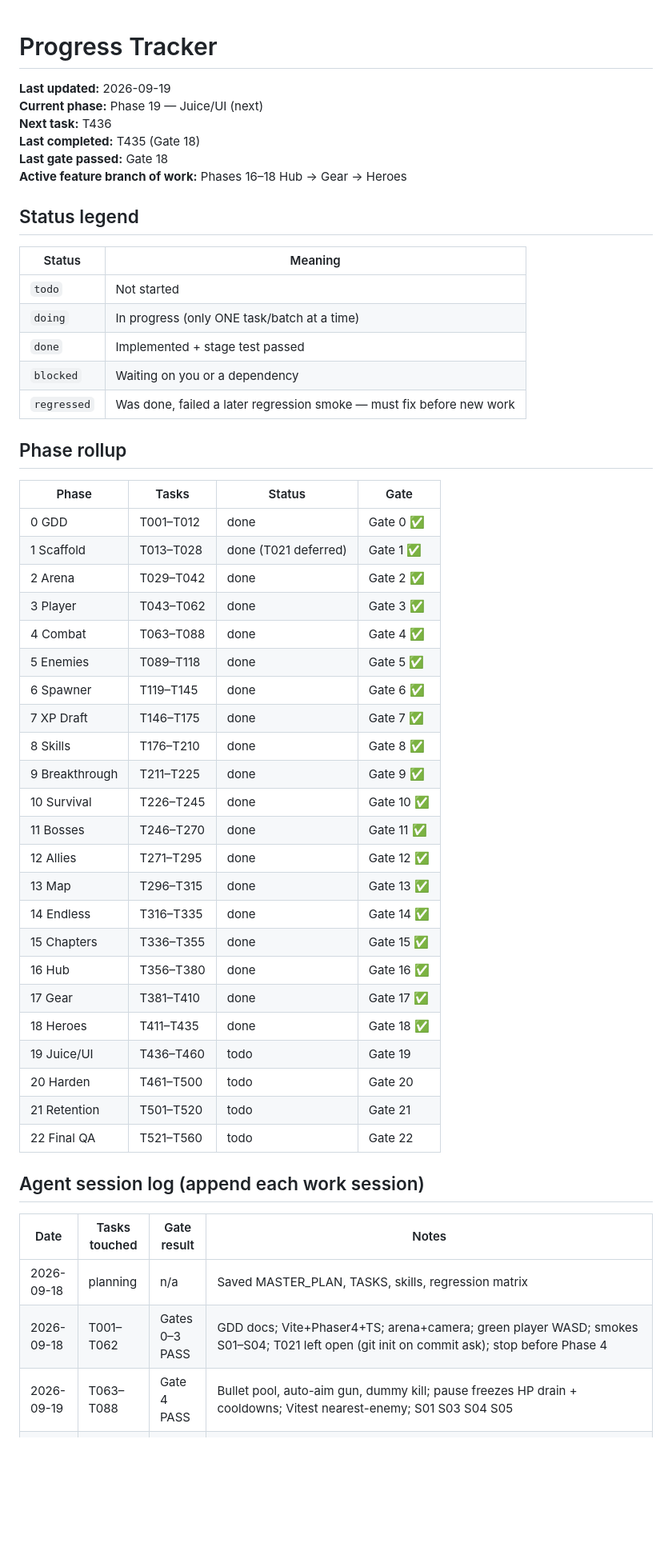
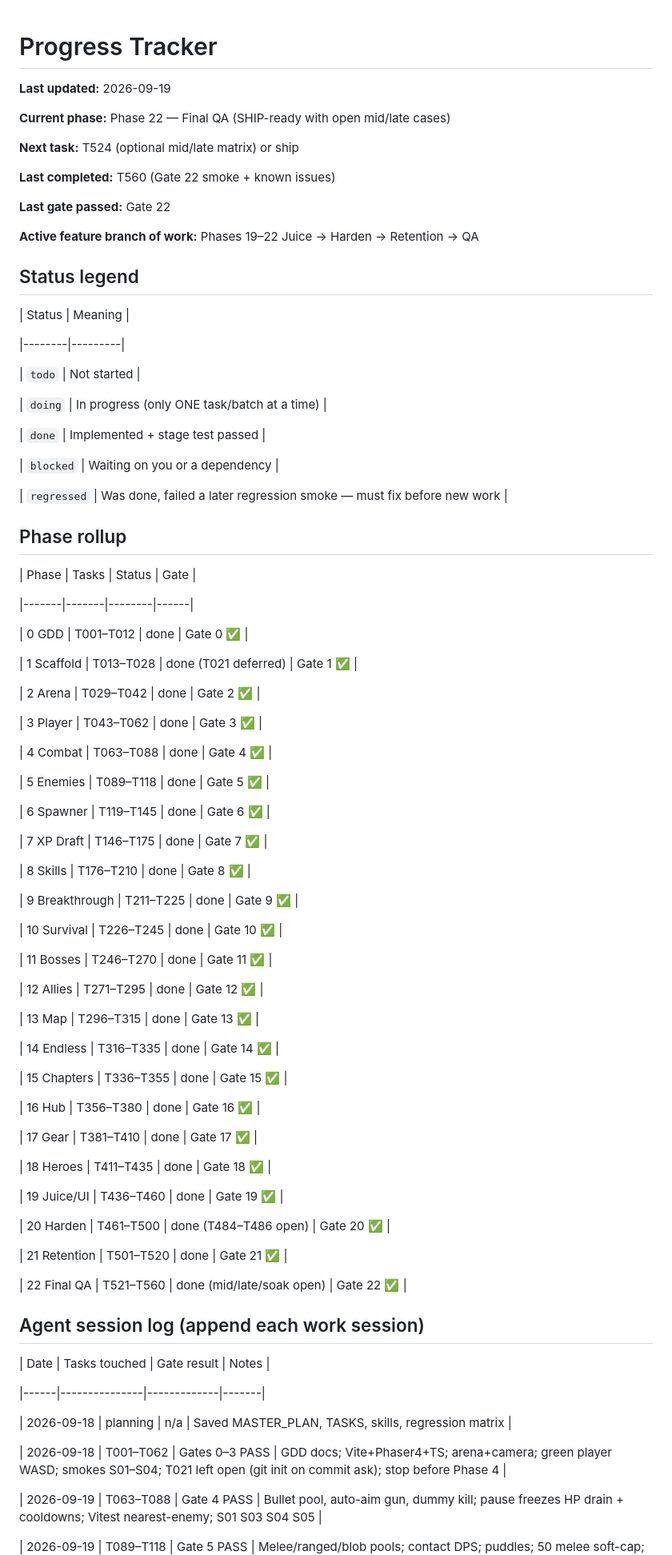
Before and after one commit to RagingScout97/Potato-Horde, a Markdown page: docs/PROGRESS.md, the part around one of its changes. Shown at 80% size. GitHub-like rendering; blank space fills up the shorter version.

Commit message:
Mark Phases 19–22 ship-ready in TASKS/PROGRESS after Gates 19–22.
EOF

Co-authored-by: Cursor <cursoragent@cursor.com>

```diff
--- a/docs/PROGRESS.md
+++ b/docs/PROGRESS.md
@@ -1,54 +1,107 @@
 # Progress Tracker
 
+
+
 **Last updated:** 2026-09-19
-**Current phase:** Phase 19 — Juice/UI (next)
-**Next task:** T436
-**Last completed:** T435 (Gate 18)
-**Last gate passed:** Gate 18
-**Active feature branch of work:** Phases 16–18 Hub → Gear → Heroes
+
+**Current phase:** Phase 22 — Final QA (SHIP-ready with open mid/late cases)
+
+**Next task:** T524 (optional mid/late matrix) or ship
+
+**Last completed:** T560 (Gate 22 smoke + known issues)
+
+**Last gate passed:** Gate 22
+
+**Active feature branch of work:** Phases 19–22 Juice → Harden → Retention → QA
+
+
 
 ## Status legend
 
+
+
 | Status | Meaning |
+
 |--------|---------|
+
 | `todo` | Not started |
+
 | `doing` | In progress (only ONE task/batch at a time) |
+
 | `done` | Implemented + stage test passed |
+
 | `blocked` | Waiting on you or a dependency |
+
 | `regressed` | Was done, failed a later regression smoke — must fix before new work |
+
+
 
 ## Phase rollup
 
+
+
 | Phase | Tasks | Status | Gate |
+
 |-------|-------|--------|------|
+
 | 0 GDD | T001–T012 | done | Gate 0 ✅ |
+
 | 1 Scaffold | T013–T028 | done (T021 deferred) | Gate 1 ✅ |
+
 | 2 Arena | T029–T042 | done | Gate 2 ✅ |
+
 | 3 Player | T043–T062 | done | Gate 3 ✅ |
+
 | 4 Combat | T063–T088 | done | Gate 4 ✅ |
+
 | 5 Enemies | T089–T118 | done | Gate 5 ✅ |
+
 | 6 Spawner | T119–T145 | done | Gate 6 ✅ |
+
 | 7 XP Draft | T146–T175 | done | Gate 7 ✅ |
+
 | 8 Skills | T176–T210 | done | Gate 8 ✅ |
+
 | 9 Breakthrough | T211–T225 | done | Gate 9 ✅ |
+
 | 10 Survival | T226–T245 | done | Gate 10 ✅ |
+
 | 11 Bosses | T246–T270 | done | Gate 11 ✅ |
+
 | 12 Allies | T271–T295 | done | Gate 12 ✅ |
+
 | 13 Map | T296–T315 | done | Gate 13 ✅ |
+
 | 14 Endless | T316–T335 | done | Gate 14 ✅ |
+
 | 15 Chapters | T336–T355 | done | Gate 15 ✅ |
+
 | 16 Hub | T356–T380 | done | Gate 16 ✅ |
+
 | 17 Gear | T381–T410 | done | Gate 17 ✅ |
+
 | 18 Heroes | T411–T435 | done | Gate 18 ✅ |
-| 19 Juice/UI | T436–T460 | todo | Gate 19 |
-| 20 Harden | T461–T500 | todo | Gate 20 |
-| 21 Retention | T501–T520 | todo | Gate 21 |
-| 22 Final QA | T521–T560 | todo | Gate 22 |
+
+| 19 Juice/UI | T436–T460 | done | Gate 19 ✅ |
+
+| 20 Harden | T461–T500 | done (T484–T486 open) | Gate 20 ✅ |
+
+| 21 Retention | T501–T520 | done | Gate 21 ✅ |
+
+| 22 Final QA | T521–T560 | done (mid/late/soak open) | Gate 22 ✅ |
+
+
 
 ## Agent session log (append each work session)
 
+
+
 | Date | Tasks touched | Gate result | Notes |
+
 |------|---------------|-------------|-------|
+
 | 2026-09-18 | planning | n/a | Saved MASTER_PLAN, TASKS, skills, regression matrix |
+
 | 2026-09-18 | T001–T062 | Gates 0–3 PASS | GDD docs; Vite+Phaser4+TS; arena+camera; green player WASD; smokes S01–S04; T021 left open (git init on commit ask); stop before Phase 4 |
+
 | 2026-09-19 | T063–T088 | Gate 4 PASS | Bullet pool, auto-aim gun, dummy kill; pause freezes HP drain + cooldowns; Vitest nearest-enemy; S01 S03 S04 S05 |
```
Also changed, not shown: other parts of docs/PROGRESS.md (+17 -0 lines), docs/TASKS.md (+108 -108 lines).
